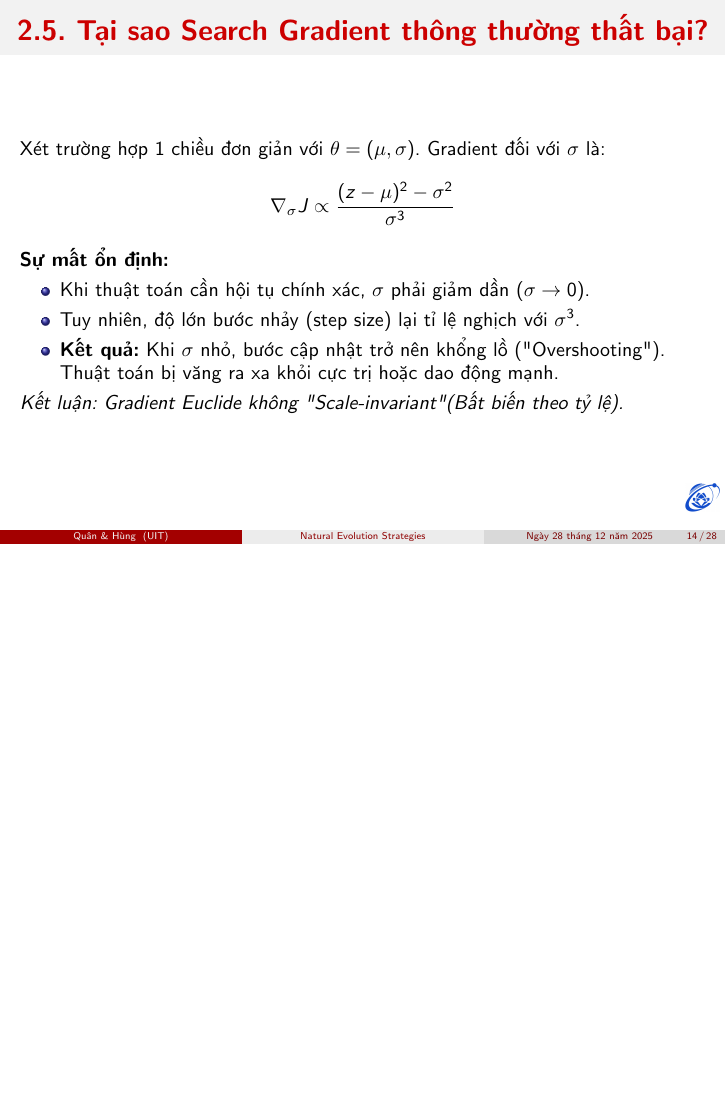
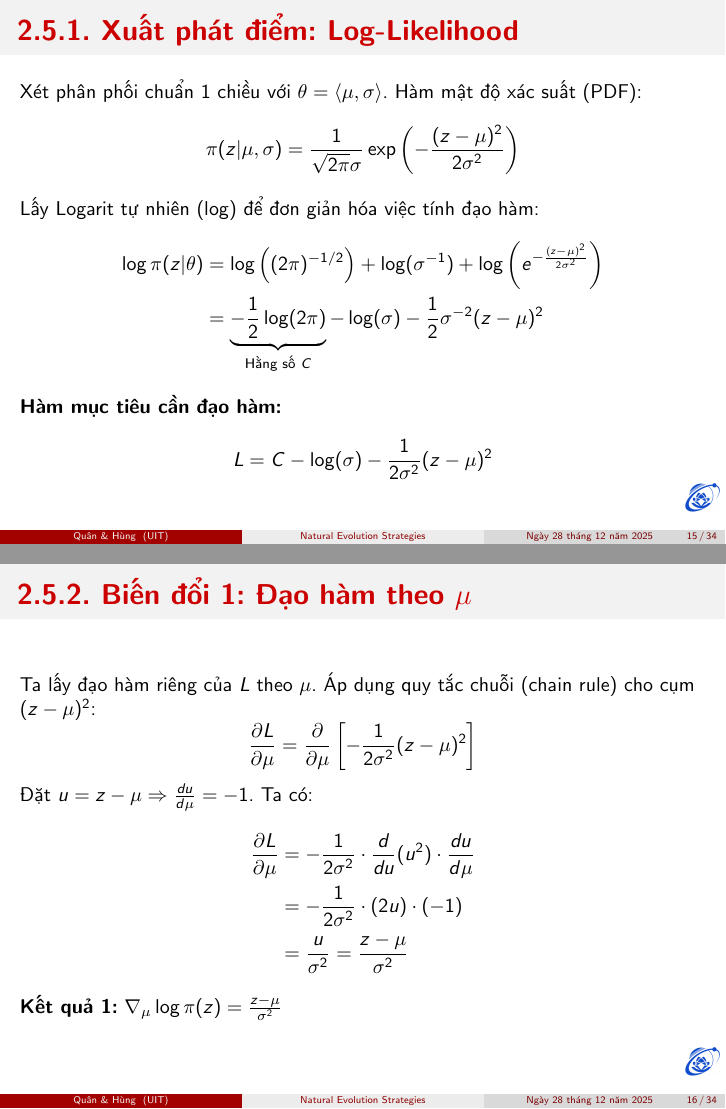
Before and after one commit to lethienquan28052006/CS112-NaturalEvolutionStrategies-Group11, LaTeX slides (document.tex): page 14 of 28 before the commit and pages 15 and 16 of 34 after it, the two joined at a grey line, the shorter picture padded with empty space. Compiled offline with pdfLaTeX.

Commit message:
update slide 3

```diff
--- a/document.tex
+++ b/document.tex
@@ -216,4 +217,30 @@
 
+\begin{frame}{\textbf{2.5.1. Xuất phát điểm: Log-Likelihood}}
+	Xét phân phối chuẩn 1 chiều với $\theta = \langle \mu, \sigma \rangle$. Hàm mật độ xác suất (PDF):
+	\[ \pi(z|\mu, \sigma) = \frac{1}{\sqrt{2\pi}\sigma} \exp\left( - \frac{(z - \mu)^2}{2\sigma^2} \right) \]
 
-	Xét trường hợp 1 chiều đơn giản với $\theta = (\mu, \sigma)$. Gradient đối với $\sigma$ là:
-	\[ \nabla_\sigma J \propto \frac{(z-\mu)^2 - \sigma^2}{\sigma^3} \]
+	Lấy Logarit tự nhiên ($\log$) để đơn giản hóa việc tính đạo hàm:
+	\begin{align*}
+		\log \pi(z|\theta) &= \log\left( (2\pi)^{-1/2} \right) + \log(\sigma^{-1}) + \log\left( e^{ - \frac{(z - \mu)^2}{2\sigma^2} } \right) \\
+		&= \underbrace{-\frac{1}{2}\log(2\pi)}_{\text{Hằng số } C} - \log(\sigma) - \frac{1}{2}\sigma^{-2}(z - \mu)^2
+	\end{align*}
+
+	\textbf{Hàm mục tiêu cần đạo hàm:}
+	\[ L = C - \log(\sigma) - \frac{1}{2\sigma^2}(z - \mu)^2 \]
+\end{frame}
+
+\begin{frame}{\textbf{2.5.2. Biến đổi 1: Đạo hàm theo $\mu$}}
+	Ta lấy đạo hàm riêng của $L$ theo $\mu$. Áp dụng quy tắc chuỗi (chain rule) cho cụm $(z-\mu)^2$:
+	\[ \frac{\partial L}{\partial \mu} = \frac{\partial}{\partial \mu} \left[ - \frac{1}{2\sigma^2}(z - \mu)^2 \right] \]
+
+	Đặt $u = z - \mu \Rightarrow \frac{du}{d\mu} = -1$. Ta có:
+	\begin{align*}
+		\frac{\partial L}{\partial \mu} &= -\frac{1}{2\sigma^2} \cdot \frac{d}{du}(u^2) \cdot \frac{du}{d\mu} \\
+		&= -\frac{1}{2\sigma^2} \cdot (2u) \cdot (-1) \\
+		&= \frac{u}{\sigma^2} = \frac{z - \mu}{\sigma^2}
+	\end{align*}
+
+	\textbf{Kết quả 1:} $\nabla_\mu \log \pi(z) = \frac{z - \mu}{\sigma^2}$
+\end{frame}
+
+\begin{frame}{\textbf{2.5.3. Biến đổi 2: Đạo hàm theo $\sigma$}}
@@ -220,8 +268,2 @@
 
 	\textbf{Sự mất ổn định:}
-	\begin{itemize}
-		\item Khi thuật toán cần hội tụ chính xác, $\sigma$ phải giảm dần ($\sigma \to 0$).
-		\item Tuy nhiên, độ lớn bước nhảy (step size) lại tỉ lệ nghịch với $\sigma^3$.
-		\item \textbf{Kết quả:} Khi $\sigma$ nhỏ, bước cập nhật trở nên khổng lồ ("Overshooting"). Thuật toán bị văng ra xa khỏi cực trị hoặc dao động mạnh.
-	\end{itemize}
-	\textit{Kết luận: Gradient Euclide không "Scale-invariant" (Bất biến theo tỷ lệ).}
```
Also changed, not shown: document.pdf, document.tex (37 more changed lines), 5 other files.
